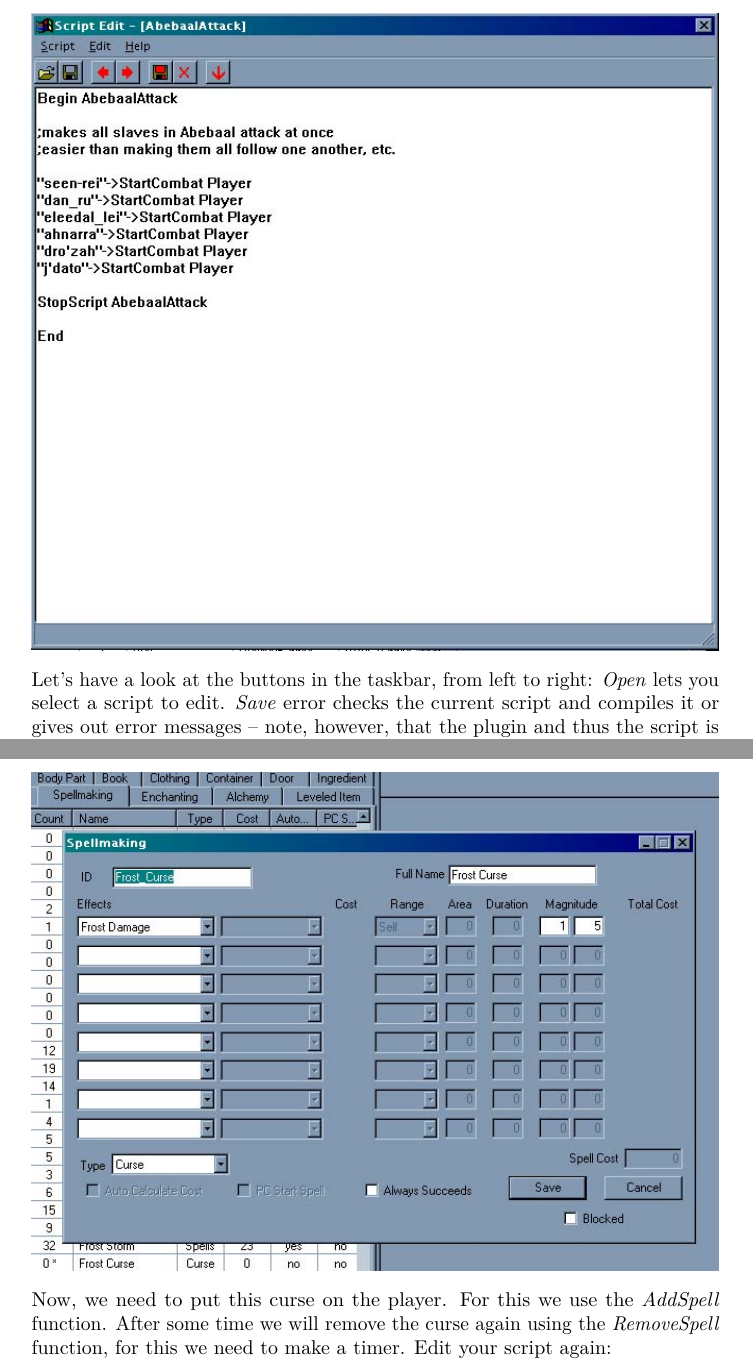
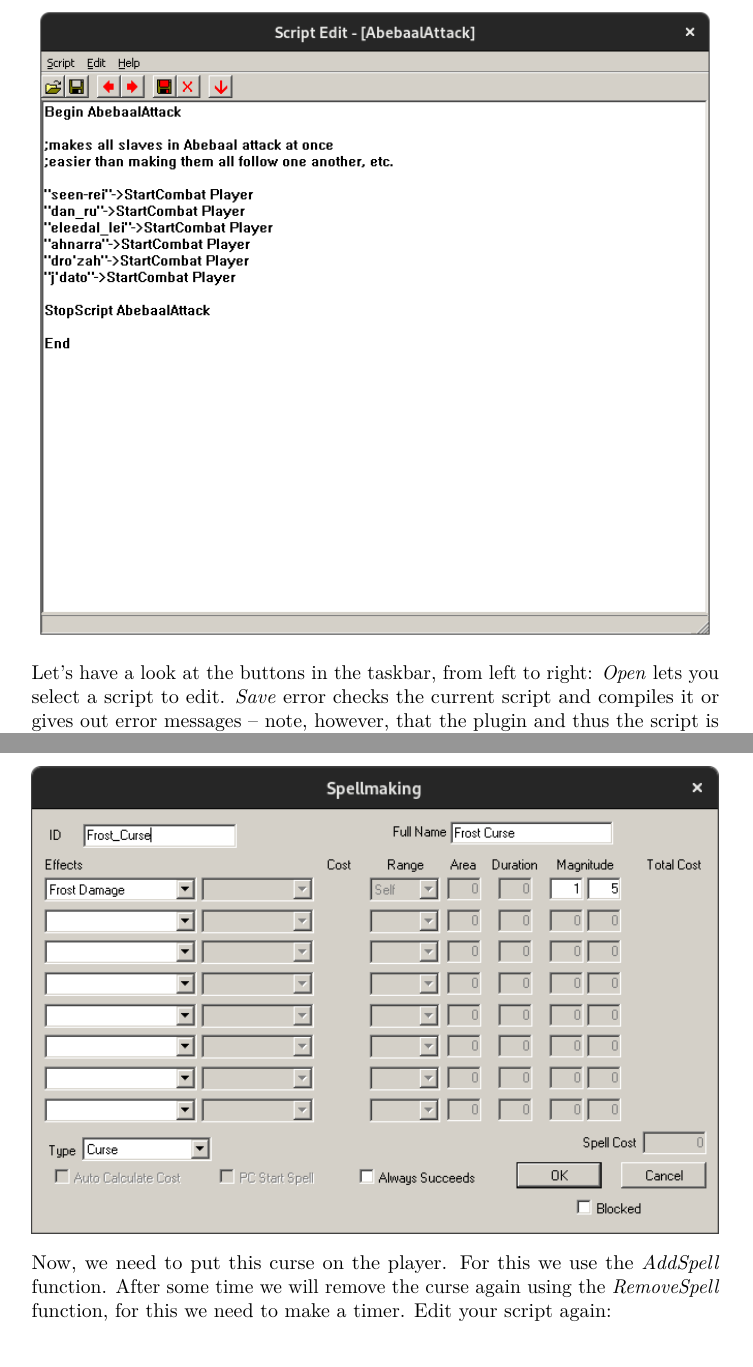
Before and after one commit to sultan-of-rum/morrowind-scripting-for-dummies, a LaTeX document (MSFD9.tex, which reads src/scripting-tutorial.tex): two parts of pages 14 and 23 of 295, joined at a grey line, cut so that both start at the same text. Compiled offline with pdfLaTeX.

Commit message:
add modern graphics and load them

```diff
--- a/src/scripting-tutorial.tex
+++ b/src/scripting-tutorial.tex
@@ -14,7 +14,7 @@ We start by opening the script editor: \textbf{Start up the TES Construction Set
 
 You enter the script editor either by \textbf{selecting Gameplay -- Edit Scripts from the menu}, by clicking the edit script button (the pencil) in the taskbar or by accessing it from an Object or NPC dialogue, by clicking the button with the ellipses {[}\ldots{]} next to the script field. The editor window is pretty basic:
 
-\includegraphics{media/image2.jpg}
+\includegraphics{media/script-abebaal-attack.png}
 
 Let's have a look at the buttons in the taskbar, from left to right: \emph{Open} lets you select a script to edit. \emph{Save} error checks the current script and compiles it or gives out error messages -- note, however, that the plugin and thus the script is not really saved to disk at this time. When programming large scripts frequently use the save command in the main TESCS window after you have saved the script here, just in case the TESCS crashes.
 
@@ -252,7 +252,7 @@ Our chest will put a curse on the player if he fails to answer the riddle.
 
 First go to the spellmaking tab in the editor, right click and select "new". Give the spell the ID "Frost\_Curse", name it "Frost Curse" and make it type "curse" then give it a magnitude of e.g. 1-5. It should look like in the picture below.
 
-\includegraphics{media/image4.jpg}
+\includegraphics{media/frost-curse.png}
 
 Now, we need to put this curse on the player. For this we use the \emph{AddSpell} function. After some time we will remove the curse again using the \emph{RemoveSpell} function, for this we need to make a timer. Edit your script again:
 
```
Also changed, not shown: media/frost-curse.png (added), media/script-abebaal-attack.png (added).
